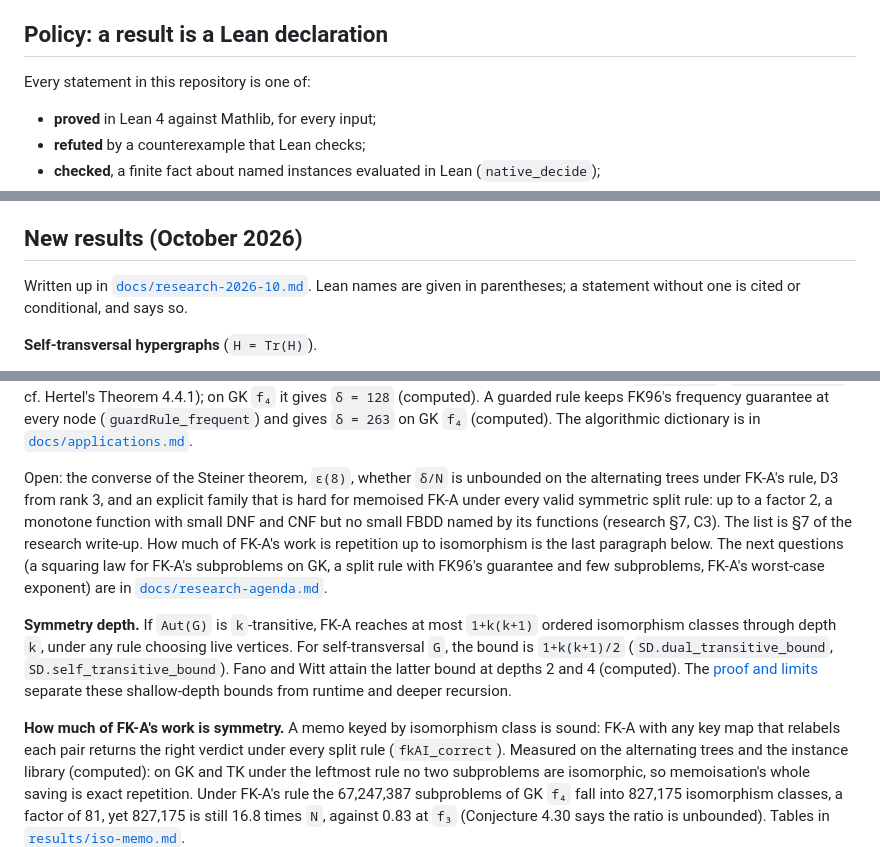
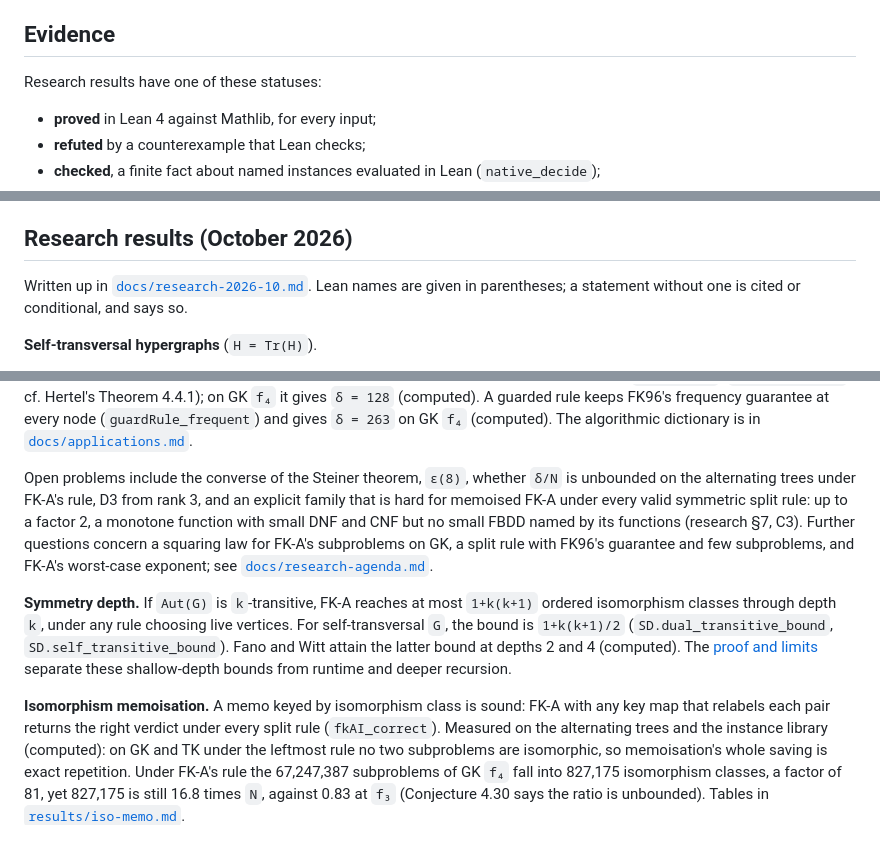
Before and after one commit to symonyeal/Hypergraph-Dualization, a Markdown page: README.md, 3 parts joined by grey strips. Drawn GitHub-style.

Commit message:
Tighten README prose and consolidate project documentation

```diff
--- a/README.md
+++ b/README.md
@@ -19,9 +19,9 @@ highly symmetric families, the alternating trees (the GK- and TK-families, which
 and the Fano plane, make its recursion tree superpolynomial. The thesis studies how the symmetry of a hypergraph,
 through its automorphism group `Aut(H)` and its underlying graph, interacts with that recursion.
 
-## Policy: a result is a Lean declaration
+## Evidence
 
-Every statement in this repository is one of:
+Research results have one of these statuses:
 
 - **proved** in Lean 4 against Mathlib, for every input;
 - **refuted** by a counterexample that Lean checks;
@@ -54,7 +54,7 @@ verbatim in [`thesis/2024/`](thesis/2024). Among the corrections:
   a lower bound on every DPLL decision tree, hence on FK-A's recursion tree. The stronger bound
   `2^{Ω(n)}` now holds in Lean (`fkA_gk_tree`, below).
 
-## New results (October 2026)
+## Research results (October 2026)
 
 Written up in [`docs/research-2026-10.md`](docs/research-2026-10.md). Lean names are given in
 parentheses; a statement without one is cited or conditional, and says so.
@@ -138,13 +138,12 @@ qualifications. Splitting on the least vertex of a read-once formula with leaves
 (computed). A guarded rule keeps FK96's frequency guarantee at every node (`guardRule_frequent`)
 and gives `δ = 263` on GK `f₄` (computed). The algorithmic dictionary is in [`docs/applications.md`](docs/applications.md).
 
-Open: the converse of the Steiner theorem, `ε(8)`, whether `δ/N` is unbounded on the
-alternating trees under FK-A's rule, D3 from rank 3, and an explicit family that is hard for
-memoised FK-A under every valid symmetric split rule: up to a factor 2, a monotone function with
-small DNF and CNF but no small FBDD named by its functions (research §7, C3). The list is §7 of the research write-up.
-How much of FK-A's work is repetition up to isomorphism is the last paragraph below. The next
-questions (a squaring law for FK-A's subproblems on GK, a split rule with FK96's guarantee and few
-subproblems, FK-A's worst-case exponent) are in [`docs/research-agenda.md`](docs/research-agenda.md).
+Open problems include the converse of the Steiner theorem, `ε(8)`, whether `δ/N` is unbounded
+on the alternating trees under FK-A's rule, D3 from rank 3, and an explicit family that is hard
+for memoised FK-A under every valid symmetric split rule: up to a factor 2, a monotone function
+with small DNF and CNF but no small FBDD named by its functions (research §7, C3). Further
+questions concern a squaring law for FK-A's subproblems on GK, a split rule with FK96's guarantee
+and few subproblems, and FK-A's worst-case exponent; see [`docs/research-agenda.md`](docs/research-agenda.md).
 
 **Symmetry depth.** If `Aut(G)` is `k`-transitive, FK-A reaches at most
 `1+k(k+1)` ordered isomorphism classes through depth `k`, under any rule choosing
@@ -153,7 +152,7 @@ live vertices. For self-transversal `G`, the bound is `1+k(k+1)/2`
 the latter bound at depths 2 and 4 (computed). The [proof and limits](docs/symmetry-depth.md)
 separate these shallow-depth bounds from runtime and deeper recursion.
 
-**How much of FK-A's work is symmetry.** A memo keyed by isomorphism class is sound: FK-A with
+**Isomorphism memoisation.** A memo keyed by isomorphism class is sound: FK-A with
 any key map that relabels each pair returns the right verdict under every split rule
 (`fkAI_correct`). Measured on the alternating trees and the instance library (computed): on GK
 and TK under the leftmost rule no two subproblems are isomorphic, so memoisation's whole saving
```
